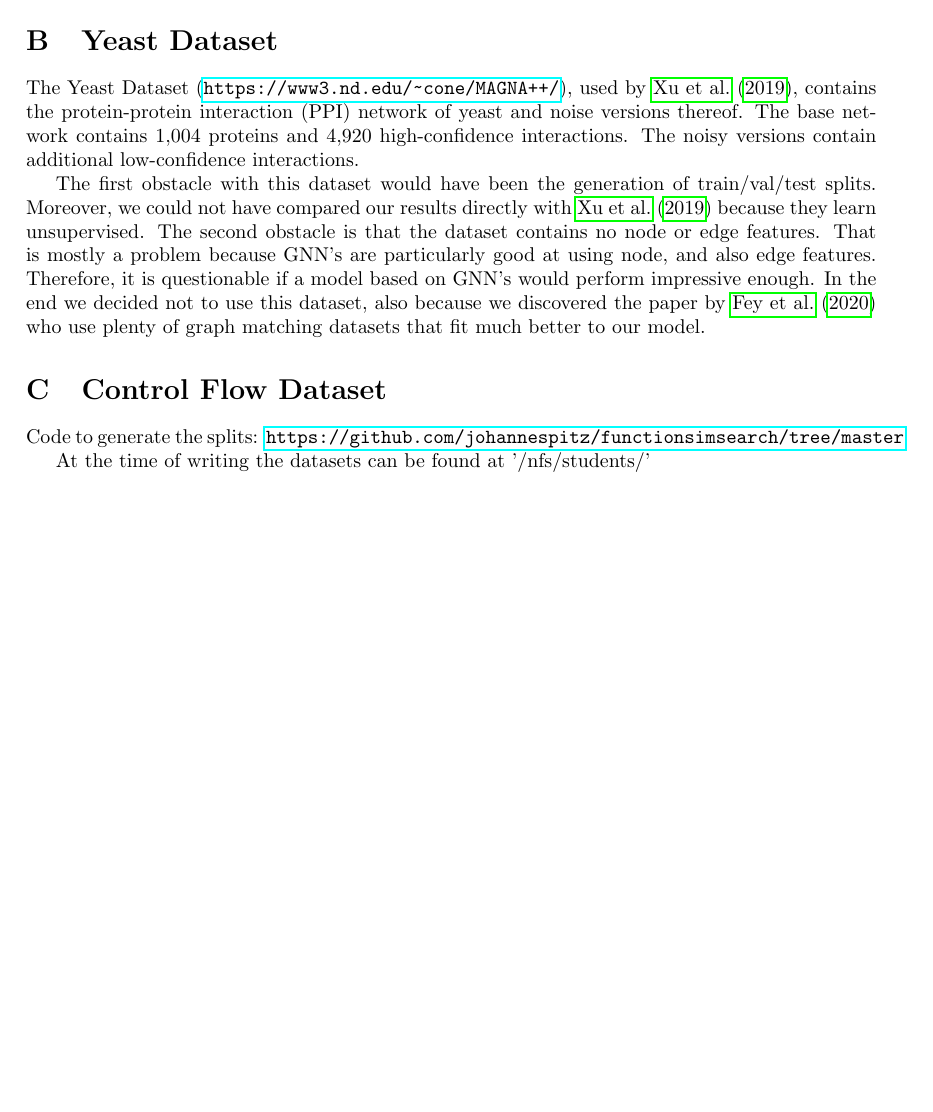
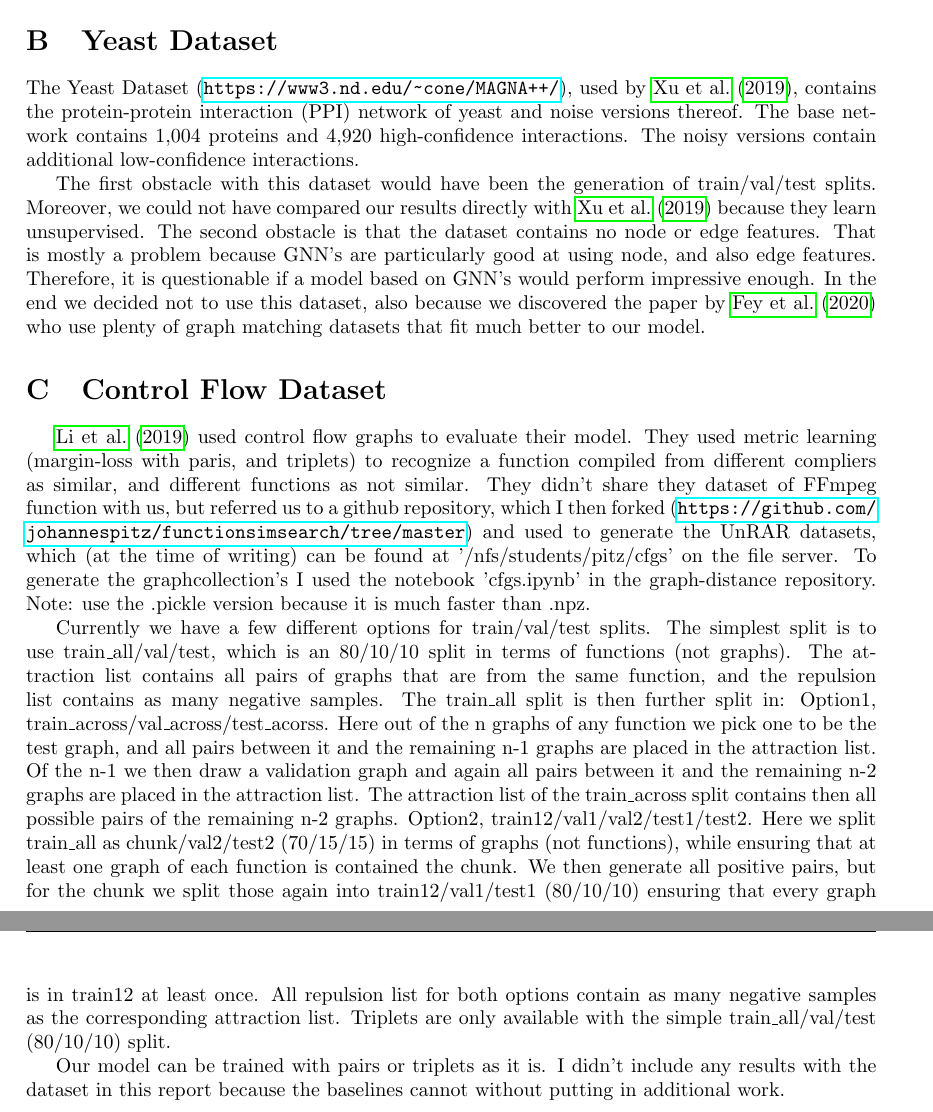
Before and after one commit to johannespitz/LearningGraphDistances, a LaTeX paper (report.tex, which reads 05_appendix.tex): part of page 14 of 14 before the commit and two parts of pages 14 and 15 of 15 after it, the two joined at a grey line, cut so that both start at the same text, the shorter picture padded with empty space. Compiled offline with pdfLaTeX.

Commit message:
Finish cfgs

```diff
--- a/05_appendix.tex
+++ b/05_appendix.tex
@@ -31,8 +31,10 @@ The Yeast Dataset (\url{https://www3.nd.edu/~cone/MAGNA++/}), used by \cite{yeas
 
 The first obstacle with this dataset would have been the generation of train/val/test splits.  Moreover, we could not have compared our results directly with \cite{yeast2019} because they learn unsupervised. The second obstacle is that the dataset contains no node or edge features. That is mostly a problem because GNN's are particularly good at using node, and also edge features. Therefore, it is questionable if a  model based on GNN's would perform impressive enough. In the end we decided not to use this dataset, also because we discovered the paper by \cite{fey2020_update} who use plenty of graph matching datasets that fit much better to our model.
 
-\section{Control Flow Dataset}
+\section{Control Flow Dataset}\
 
-Code to generate the splits: \url{https://github.com/johannespitz/functionsimsearch/tree/master}
+\cite{li2019} used control flow graphs to evaluate their model. They used metric learning (margin-loss with paris, and triplets) to recognize a function compiled from different compliers as similar, and different functions as not similar. They didn't share they dataset of FFmpeg function with us, but referred us to a github repository, which I then forked (\url{https://github.com/johannespitz/functionsimsearch/tree/master}) and used to generate the UnRAR datasets, which (at the time of writing) can be found at '/nfs/students/pitz/cfgs' on the file server. To generate the graphcollection's I used the notebook 'cfgs.ipynb' in the graph-distance repository. Note: use the .pickle version because it is much faster than .npz.
 
-At the time of writing the datasets can be found at '/nfs/students/'
+Currently we have a few different options for train/val/test splits. The simplest split is to use train\_all/val/test, which is an 80/10/10 split in terms of functions (not graphs). The attraction list contains all pairs of graphs that are from the same function, and the repulsion list contains as many negative samples. The train\_all split is then further split in: Option1, train\_across/val\_across/test\_acorss. Here out of the n graphs of any function we pick one to be the test graph, and all pairs between it and the remaining n-1 graphs are placed in the attraction list. Of the n-1 we then draw a validation graph and again all pairs between it and the remaining n-2 graphs are placed in the attraction list. The attraction list of the train\_across split contains then all possible pairs of the remaining n-2 graphs. Option2, train12/val1/val2/test1/test2. Here we split train\_all as chunk/val2/test2 (70/15/15) in terms of graphs (not functions), while ensuring that at least one graph of each function is contained the chunk. We then generate all positive pairs, but for the chunk we split those again into train12/val1/test1 (80/10/10) ensuring that every graph is in train12 at least once. All repulsion list for both options contain as many negative samples as the corresponding attraction list. Triplets are only available with the simple  train\_all/val/test (80/10/10) split.
+
+Our model can be trained with pairs or triplets as it is. I didn't include any results with the dataset in this report because the baselines cannot without putting in additional work.
```
